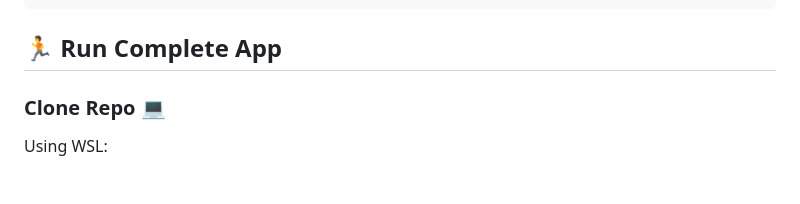
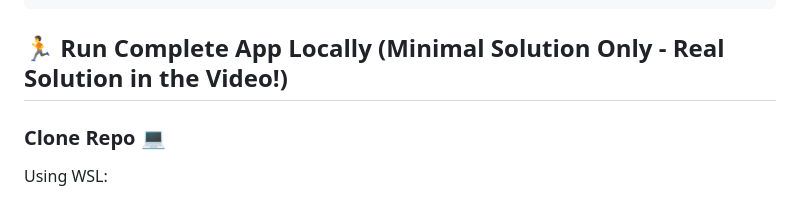
Before and after one commit to MariyaSha/Flask_PostgreSQL_GUIAPP, a Markdown page: README.md, the part around the change. Rendered like a GitHub page.

````diff
--- a/README.md
+++ b/README.md
@@ -39,7 +39,7 @@ Flask_PostgreSQL_GUIAPP/
 └── LICENSE
 ```
 
-## 🏃 Run Complete App
+## 🏃 Run Complete App Locally (Minimal Solution Only - Real Solution in the Video!)
 
 ### Clone Repo 💻
 
````
